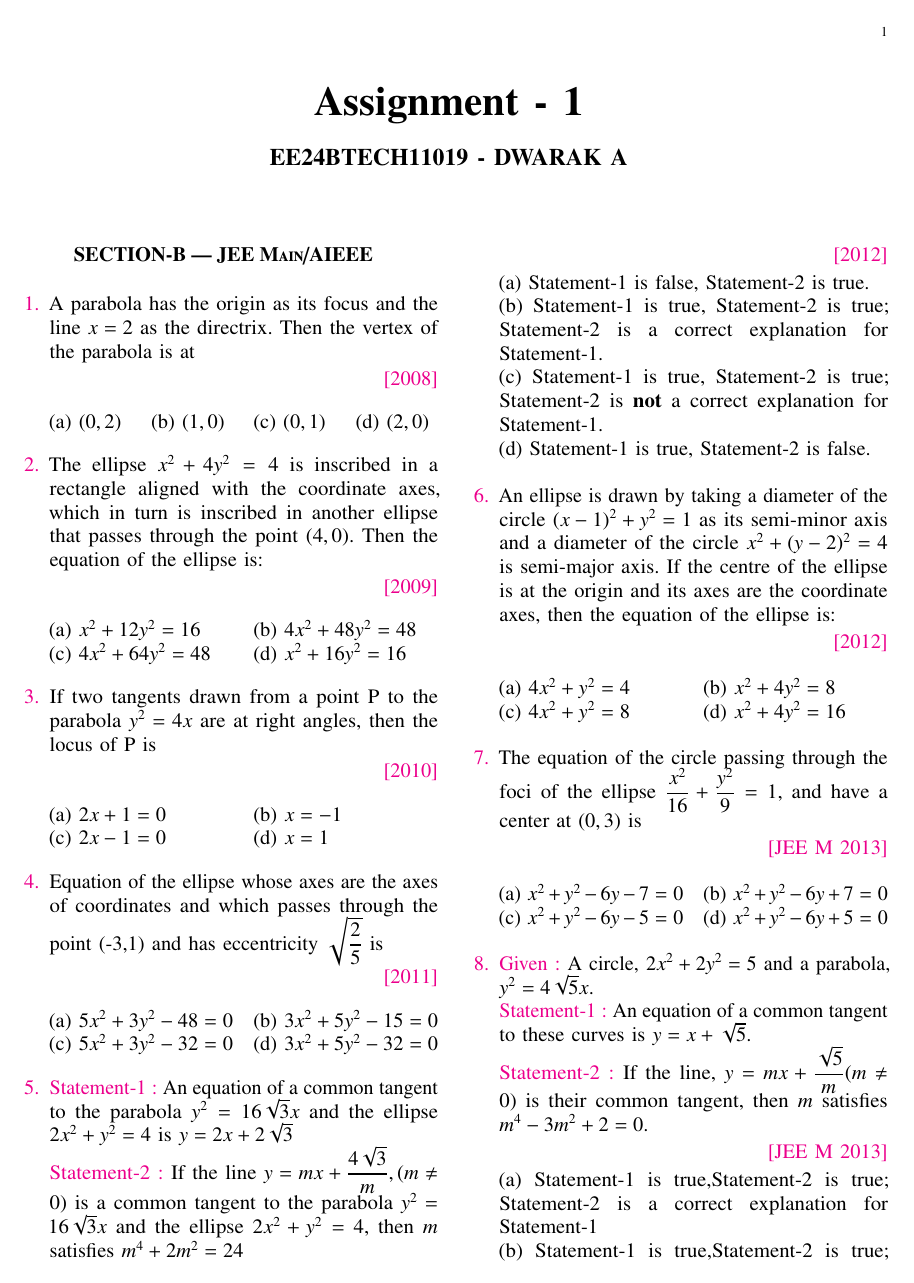
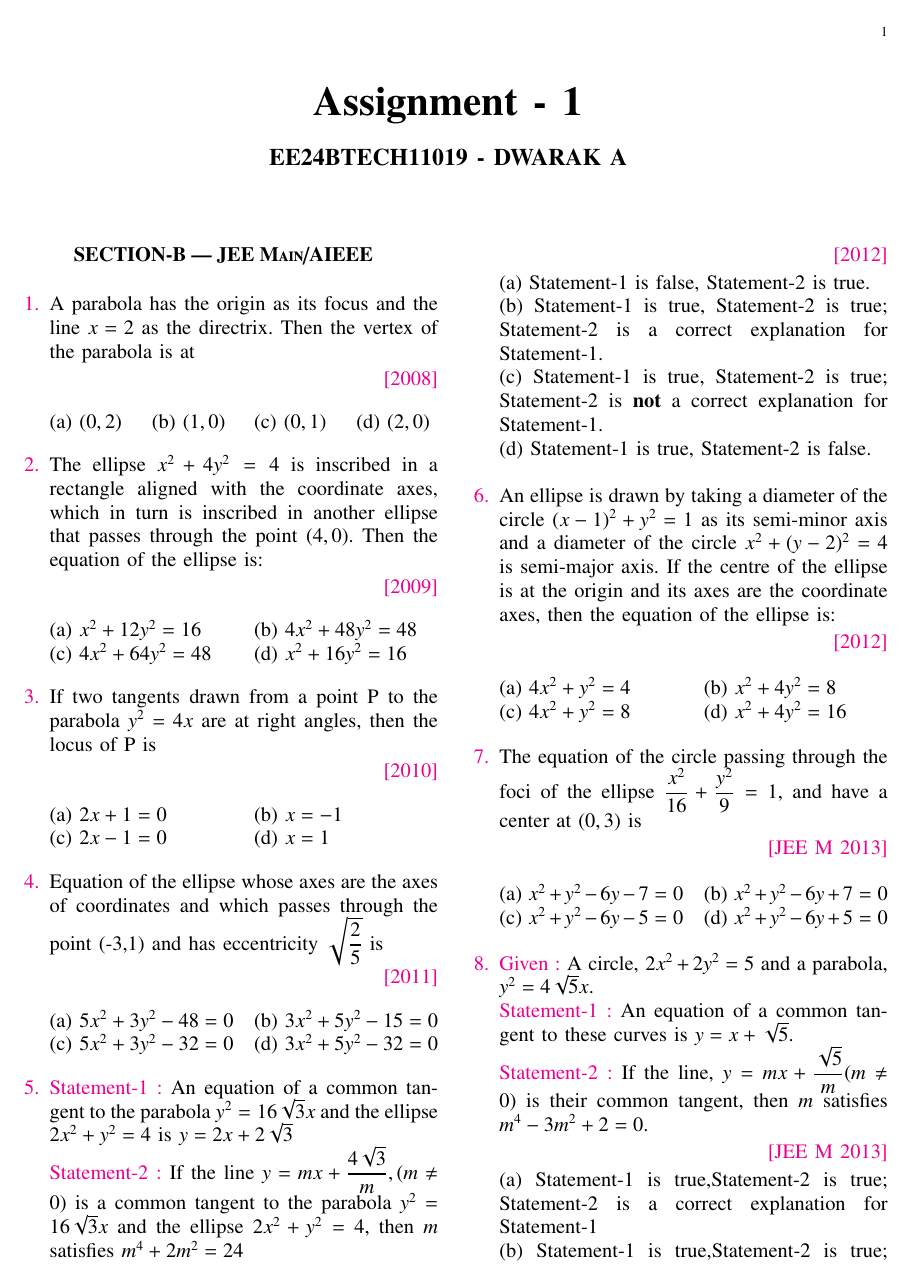
Before and after one commit to AbyssGazer-4096/EE1030, a LaTeX problem sheet (Assignment-1/main.tex): page 1 of 2. Compiled offline with pdfLaTeX.

Commit message:
Update main.tex

```diff
--- a/Assignment-1/main.tex
+++ b/Assignment-1/main.tex
@@ -33,7 +33,6 @@
 \usepackage{float}
 
 \usepackage{multicol}
-\usepackage{microtype}
 
 \newtheorem{theorem}{Theorem}[section]
 \newtheorem{problem}{Problem}
```
